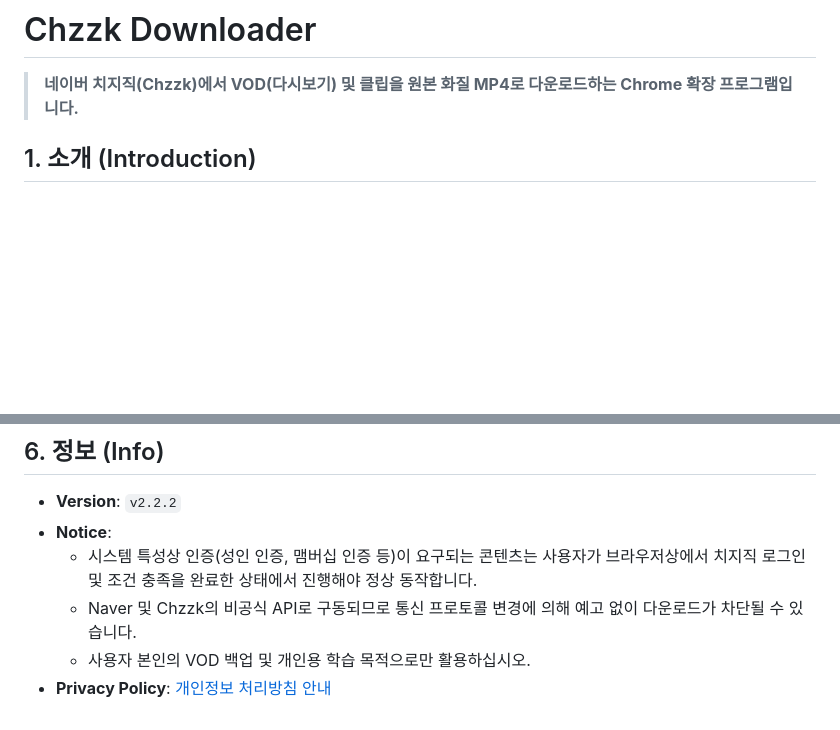
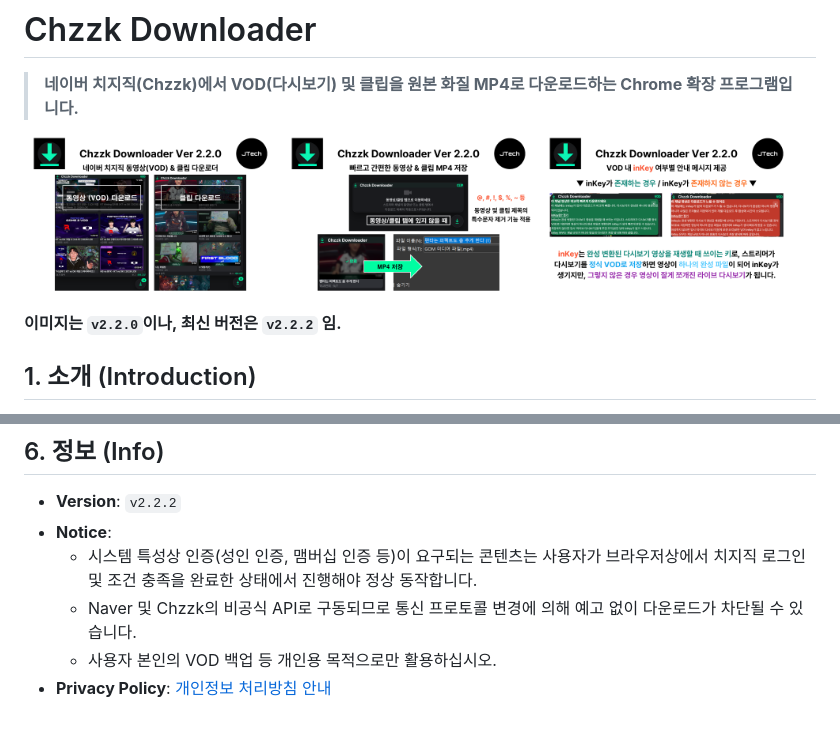
Before and after one commit to JTech-CO/chzzk-downloader, a Markdown page: README.md, 2 parts joined by grey strips. Drawn GitHub-style; blank space fills up the shorter version.

```diff
--- a/README.md
+++ b/README.md
@@ -1,6 +1,10 @@
 # Chzzk Downloader
 
 > **네이버 치지직(Chzzk)에서 VOD(다시보기) 및 클립을 원본 화질 MP4로 다운로드하는 Chrome 확장 프로그램입니다.**
+
+<img src="https://raw.githubusercontent.com/JTech-CO/chzzk-downloader/refs/heads/main/image/1-Main.png" width="32%"> <img src="https://raw.githubusercontent.com/JTech-CO/chzzk-downloader/refs/heads/main/image/2-Sub1.png" width="32%"> <img src="https://raw.githubusercontent.com/JTech-CO/chzzk-downloader/refs/heads/main/image/3-Sub2.png" width="32%">
+
+**이미지는 `v2.2.0`이나, 최신 버전은 `v2.2.2` 임.**
 
 ## 1. 소개 (Introduction)
 
@@ -117,5 +121,5 @@ chzzk-downloader/
 - **Notice**:
   - 시스템 특성상 인증(성인 인증, 맴버십 인증 등)이 요구되는 콘텐츠는 사용자가 브라우저상에서 치지직 로그인 및 조건 충족을 완료한 상태에서 진행해야 정상 동작합니다.
   - Naver 및 Chzzk의 비공식 API로 구동되므로 통신 프로토콜 변경에 의해 예고 없이 다운로드가 차단될 수 있습니다.
-  - 사용자 본인의 VOD 백업 및 개인용 학습 목적으로만 활용하십시오.
+  - 사용자 본인의 VOD 백업 등 개인용 목적으로만 활용하십시오.
 - **Privacy Policy**: [개인정보 처리방침 안내](<https://jtech-co.github.io/chzzk-downloader/privacy-policy.html>)
```
